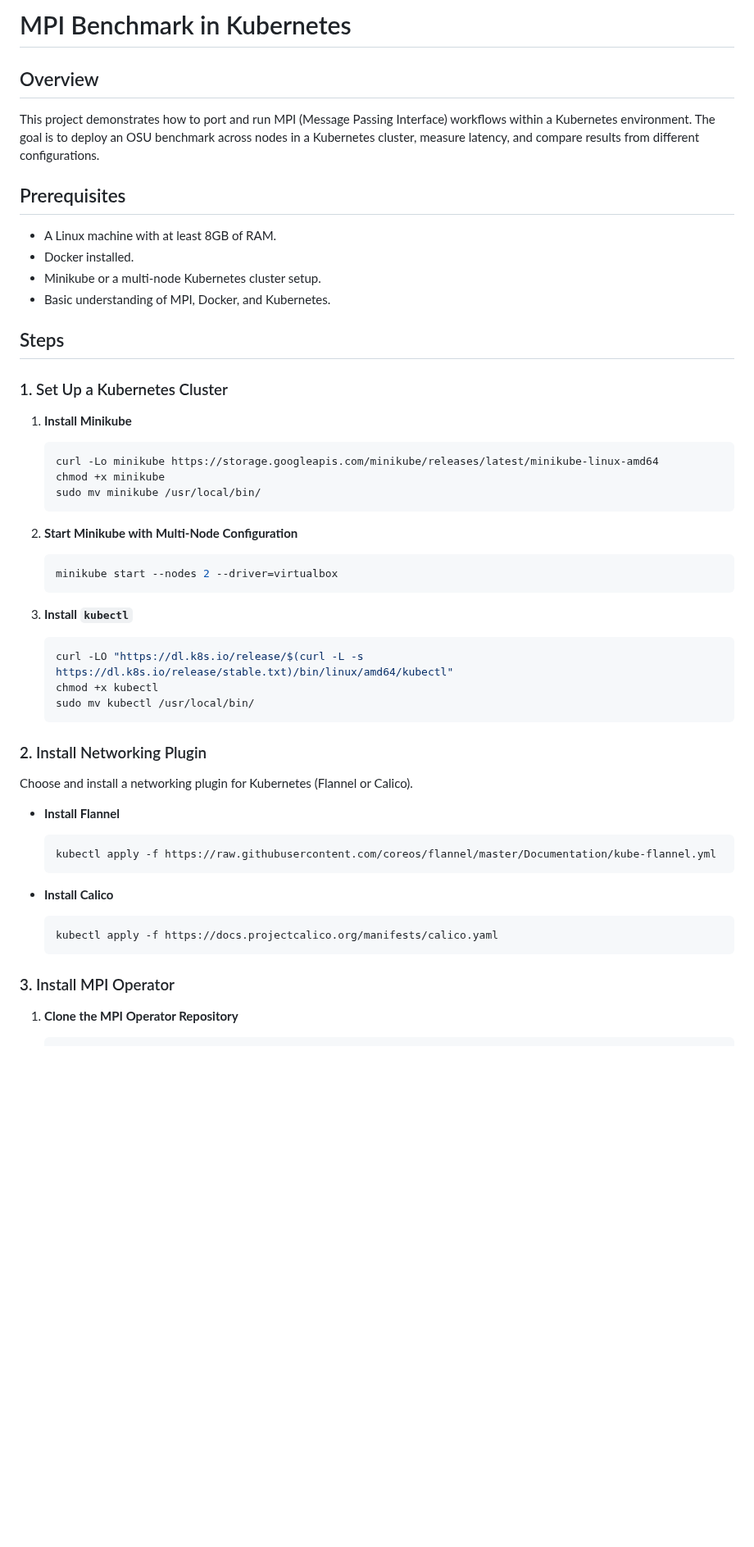
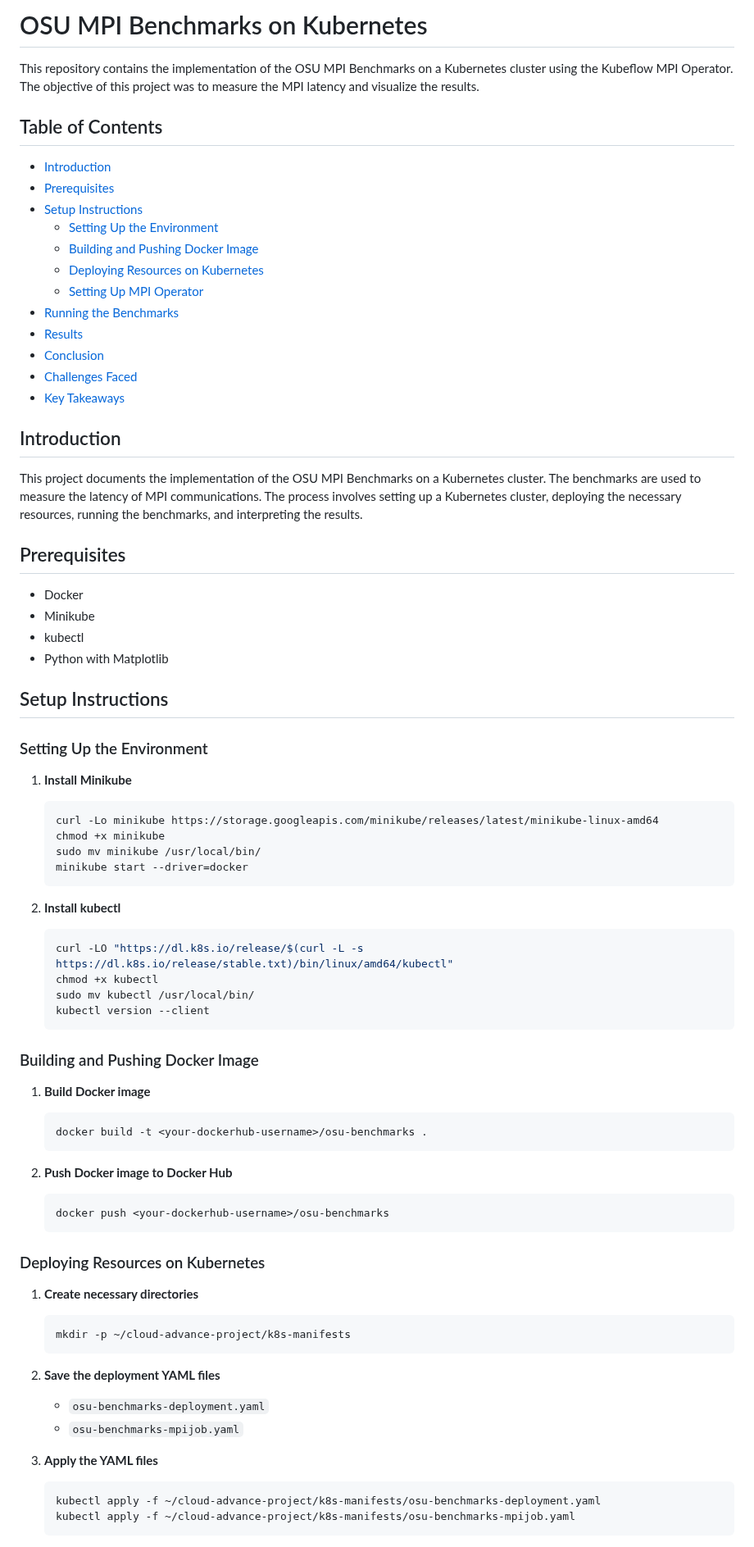
Before and after one commit to mubasharshahzad64/Cloud_Computing_Project_2024, a Markdown page: Advanced 2/README.MD, the part around one of its changes. Shown at 82% size. Drawn GitHub-style; blank space fills up the shorter version.

````diff
--- a/Advanced 2/README.MD
+++ b/Advanced 2/README.MD
@@ -1,19 +1,36 @@
-# MPI Benchmark in Kubernetes
+# OSU MPI Benchmarks on Kubernetes
 
-## Overview
+This repository contains the implementation of the OSU MPI Benchmarks on a Kubernetes cluster using the Kubeflow MPI Operator. The objective of this project was to measure the MPI latency and visualize the results.
 
-This project demonstrates how to port and run MPI (Message Passing Interface) workflows within a Kubernetes environment. The goal is to deploy an OSU benchmark across nodes in a Kubernetes cluster, measure latency, and compare results from different configurations.
+## Table of Contents
+
+- [Introduction](#introduction)
+- [Prerequisites](#prerequisites)
+- [Setup Instructions](#setup-instructions)
+  - [Setting Up the Environment](#setting-up-the-environment)
+  - [Building and Pushing Docker Image](#building-and-pushing-docker-image)
+  - [Deploying Resources on Kubernetes](#deploying-resources-on-kubernetes)
+  - [Setting Up MPI Operator](#setting-up-mpi-operator)
+- [Running the Benchmarks](#running-the-benchmarks)
+- [Results](#results)
+- [Conclusion](#conclusion)
+- [Challenges Faced](#challenges-faced)
+- [Key Takeaways](#key-takeaways)
+
+## Introduction
+
+This project documents the implementation of the OSU MPI Benchmarks on a Kubernetes cluster. The benchmarks are used to measure the latency of MPI communications. The process involves setting up a Kubernetes cluster, deploying the necessary resources, running the benchmarks, and interpreting the results.
 
 ## Prerequisites
 
-- A Linux machine with at least 8GB of RAM.
-- Docker installed.
-- Minikube or a multi-node Kubernetes cluster setup.
-- Basic understanding of MPI, Docker, and Kubernetes.
+- Docker
+- Minikube
+- kubectl
+- Python with Matplotlib
 
-## Steps
+## Setup Instructions
 
-### 1. Set Up a Kubernetes Cluster
+### Setting Up the Environment
 
 1. **Install Minikube**
 
@@ -21,38 +38,49 @@ This project demonstrates how to port and run MPI (Message Passing Interface) wo
     curl -Lo minikube https://storage.googleapis.com/minikube/releases/latest/minikube-linux-amd64
     chmod +x minikube
     sudo mv minikube /usr/local/bin/
+    minikube start --driver=docker
     ```
 
-2. **Start Minikube with Multi-Node Configuration**
-
-    ```sh
-    minikube start --nodes 2 --driver=virtualbox
-    ```
-
-3. **Install `kubectl`**
+2. **Install kubectl**
 
     ```sh
     curl -LO "https://dl.k8s.io/release/$(curl -L -s https://dl.k8s.io/release/stable.txt)/bin/linux/amd64/kubectl"
     chmod +x kubectl
     sudo mv kubectl /usr/local/bin/
+    kubectl version --client
     ```
 
-### 2. Install Networking Plugin
+### Building and Pushing Docker Image
 
-Choose and install a networking plugin for Kubernetes (Flannel or Calico).
-
-- **Install Flannel**
+1. **Build Docker image**
 
     ```sh
-    kubectl apply -f https://raw.githubusercontent.com/coreos/flannel/master/Documentation/kube-flannel.yml
+    docker build -t <your-dockerhub-username>/osu-benchmarks .
     ```
 
-- **Install Calico**
+2. **Push Docker image to Docker Hub**
 
     ```sh
-    kubectl apply -f https://docs.projectcalico.org/manifests/calico.yaml
+    docker push <your-dockerhub-username>/osu-benchmarks
     ```
 
-### 3. Install MPI Operator
+### Deploying Resources on Kubernetes
 
-1. **Clone the MPI Operator Repository**
+1. **Create necessary directories**
+
+    ```sh
+    mkdir -p ~/cloud-advance-project/k8s-manifests
+    ```
+
+2. **Save the deployment YAML files**
+
+    - `osu-benchmarks-deployment.yaml`
+    - `osu-benchmarks-mpijob.yaml`
+
+3. **Apply the YAML files**
+
+    ```sh
+    kubectl apply -f ~/cloud-advance-project/k8s-manifests/osu-benchmarks-deployment.yaml
+    kubectl apply -f ~/cloud-advance-project/k8s-manifests/osu-benchmarks-mpijob.yaml
+    ```
+
````
Also changed, not shown: other parts of Advanced 2/README.MD (+32 -134 lines).
